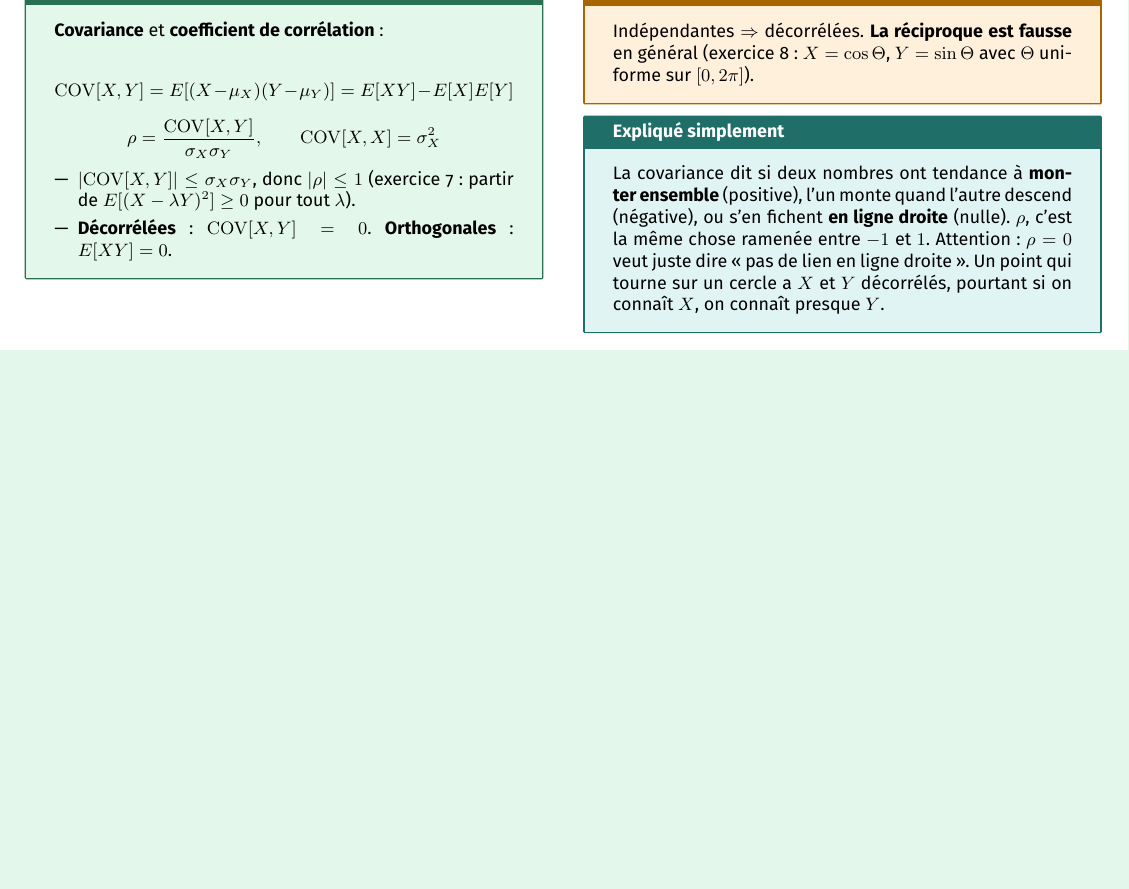
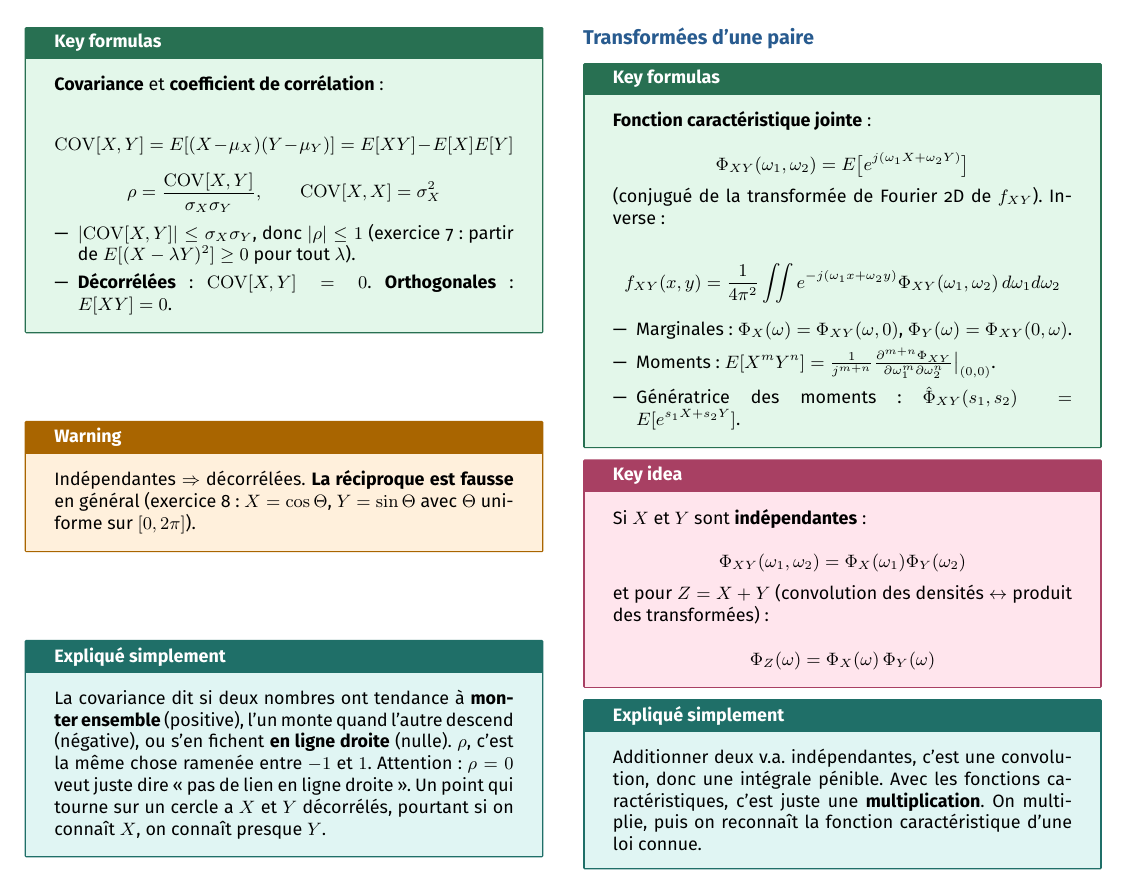
Before and after one commit to AlphaXT38G/notes_ba5, a LaTeX document (modstoc/week/week02.tex): part of page 2 of 2, cut at the place of the change, the shorter picture padded with empty space. Compiled offline with pdfLaTeX.

Commit message:
feat(modstoc-week02): joint characteristic function, explained
Co-Authored-By: Claude Opus 5.5 <noreply@anthropic.com>

```diff
--- a/modstoc/week/week02.tex
+++ b/modstoc/week/week02.tex
@@ -474,6 +474,66 @@ pourtant si on connaît $X$, on connaît presque $Y$.
 
 \end{simple}
 
+
+%=========================================================
+\section{Transformées d'une paire}
+
+
+\begin{formula}
+
+\textbf{Fonction caractéristique jointe} :
+
+\[
+\Phi_{XY}(\omega_1,\omega_2) = E\big[e^{j(\omega_1X+\omega_2Y)}\big]
+\]
+
+(conjugué de la transformée de Fourier 2D de $f_{XY}$). Inverse :
+
+\[
+f_{XY}(x,y) = \frac{1}{4\pi^2}\iint e^{-j(\omega_1x+\omega_2y)}\Phi_{XY}(\omega_1,\omega_2)\,
+d\omega_1 d\omega_2
+\]
+
+\begin{itemize}
+
+\item Marginales : $\Phi_X(\omega) = \Phi_{XY}(\omega,0)$, $\Phi_Y(\omega) =
+\Phi_{XY}(0,\omega)$.
+
+\item Moments : $E[X^mY^n] = \frac{1}{j^{m+n}}\frac{\partial^{m+n}\Phi_{XY}}{\partial\omega_1^m
+\partial\omega_2^n}\big|_{(0,0)}$.
+
+\item Génératrice des moments : $\hat\Phi_{XY}(s_1,s_2) = E[e^{s_1X+s_2Y}]$.
+
+\end{itemize}
+
+\end{formula}
+
+
+\begin{important}
+
+Si $X$ et $Y$ sont \textbf{indépendantes} :
+
+\[
+\Phi_{XY}(\omega_1,\omega_2) = \Phi_X(\omega_1)\Phi_Y(\omega_2)
+\]
+
+et pour $Z = X+Y$ (convolution des densités $\leftrightarrow$ produit des transformées) :
+
+\[
+\Phi_Z(\omega) = \Phi_X(\omega)\,\Phi_Y(\omega)
+\]
+
+\end{important}
+
+
+\begin{simple}
+
+Additionner deux v.a. indépendantes, c'est une convolution, donc une intégrale pénible. Avec
+les fonctions caractéristiques, c'est juste une \textbf{multiplication}. On multiplie, puis on
+reconnaît la fonction caractéristique d'une loi connue.
+
+\end{simple}
+
 \end{multicols}
 
 
```
